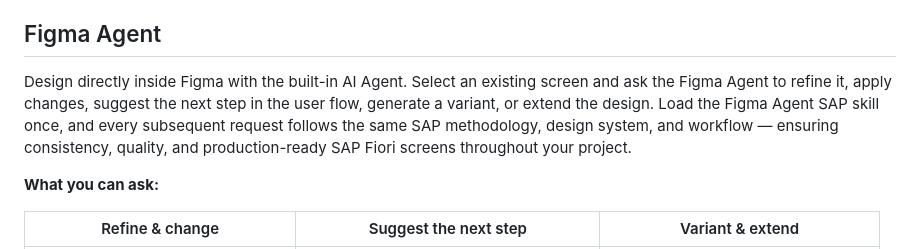
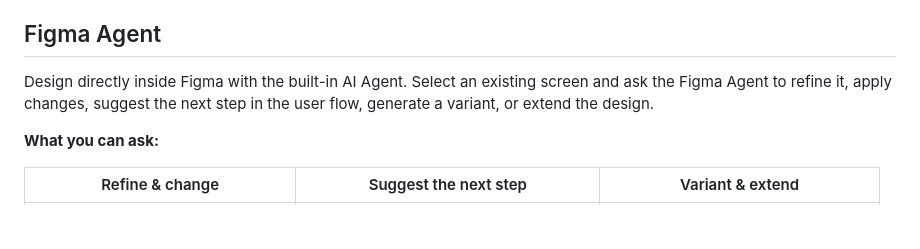
Before and after one commit to Venelinhr/Claude-To-Figma-SAP-Application_old, a Markdown page: README.md, the part around the change. Drawn GitHub-style; blank space fills up the shorter version.

```diff
--- a/README.md
+++ b/README.md
@@ -279,7 +279,7 @@ Each layer does only what it uniquely can:
 
 ## Figma Agent
 
-Design directly inside Figma with the built-in AI Agent. Select an existing screen and ask the Figma Agent to refine it, apply changes, suggest the next step in the user flow, generate a variant, or extend the design. Load the Figma Agent SAP skill once, and every subsequent request follows the same SAP methodology, design system, and workflow — ensuring consistency, quality, and production-ready SAP Fiori screens throughout your project.
+Design directly inside Figma with the built-in AI Agent. Select an existing screen and ask the Figma Agent to refine it, apply changes, suggest the next step in the user flow, generate a variant, or extend the design.
 
 **What you can ask:**
 
```
